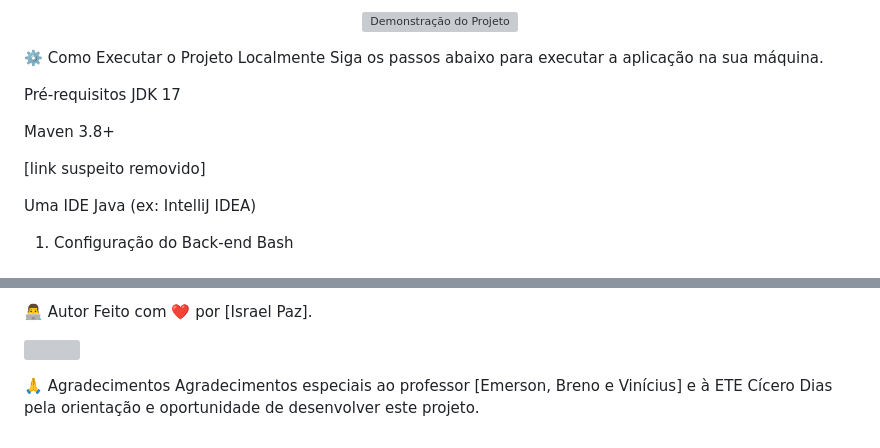
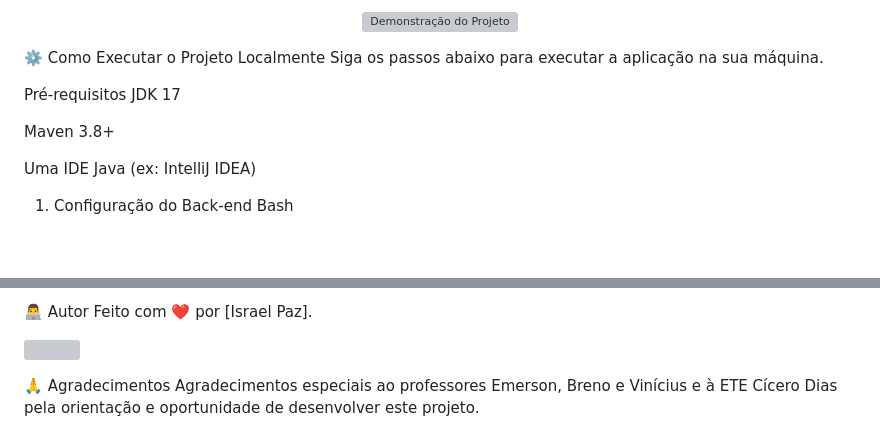
Before and after one commit to israel2640/Barberpro-java, a Markdown page: README.md, 2 parts joined by grey strips. GitHub-like rendering; blank space fills up the shorter version; grey boxes are pictures that could not be loaded.

```diff
--- a/README.md
+++ b/README.md
@@ -58,8 +58,6 @@ JDK 17
 
 Maven 3.8+
 
-[link suspeito removido]
-
 Uma IDE Java (ex: IntelliJ IDEA)
 
 1. Configuração do Back-end
@@ -98,4 +96,4 @@ Feito com ❤️ por [Israel Paz].
 <img src="BARBERPRO/imagens/israel-paz.jpg" width=115><br>
 
 🙏 Agradecimentos
-Agradecimentos especiais ao professor [Emerson, Breno e Vinícius] e à ETE Cícero Dias pela orientação e oportunidade de desenvolver este projeto.
+Agradecimentos especiais ao professores Emerson, Breno e Vinícius e à ETE Cícero Dias pela orientação e oportunidade de desenvolver este projeto.
```
